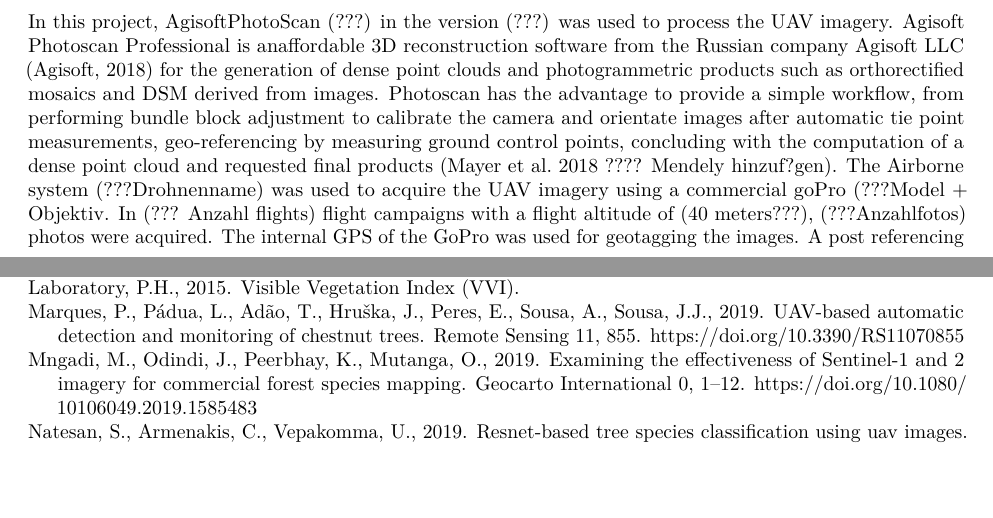
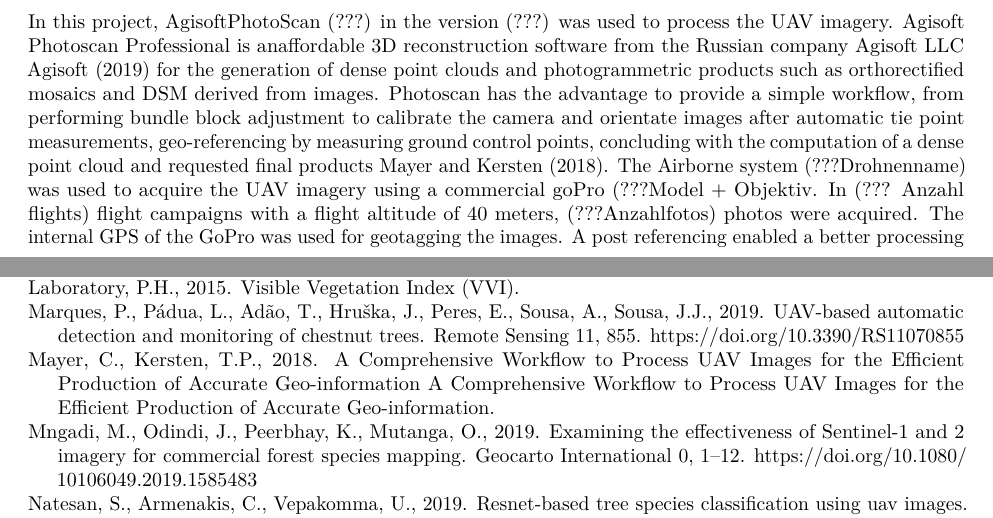
Before and after one commit to goergen95/forestPhenology, an R Markdown document (doc/report.rmd): two parts of pages 3 and 8 of 9, joined at a grey line, cut so that both start at the same text, the shorter picture padded with empty space. Rendered offline with R 4.5, knitr and Pandoc, then LaTeX, with nearby package versions; some code elsewhere in the file could not run offline.

Commit message:
pre prosessing update text

```diff
--- a/doc/report.rmd
+++ b/doc/report.rmd
@@ -187,7 +187,7 @@
 ## Pre-Processing of the UAV orthoimages
 
 
-In this project, AgisoftPhotoScan (???) in the version (???) was used to process the UAV imagery. Agisoft Photoscan Professional is anaffordable 3D reconstruction software from the Russian company Agisoft LLC (Agisoft, 2018) for the generation of dense point clouds and photogrammetric products such as orthorectified mosaics and DSM derived from images. Photoscan has the advantage to provide a simple workflow, from performing bundle block adjustment to calibrate the camera and orientate images after automatic tie point measurements, geo-referencing by measuring ground control points, concluding with the computation of a dense point cloud and requested final products (Mayer et al. 2018 ???? Mendely hinzuf?gen). The Airborne system (???Drohnenname) was used to acquire the UAV imagery using a commercial goPro (???Model + Objektiv. In (??? Anzahl flights) flight campaigns with a flight altitude of (40 meters???), (???Anzahlfotos) photos were acquired. The internal GPS of the GoPro was used for geotagging the images. A post referencing enabled a better processing of the images in SFM software (Version???) and more accurate orthophotos without manual referencing in Photoscan.  Photo Alignment is a process in PS for image matching and bundle block adjustment in an arbitrary system. It generates a sparse point cloud as well as the interior and exterior orientation parameters of all images in that system, including systematic error compensation such as non-linear lens distortions. Prior to the adjustment, the tie points are automatically measured by detecting and matching features in overlapping images resulting in a sparse point cloud (Mayer et al. 2018??? Mendely hinzuf?gen).The settings in this project were chosen as follows:
+In this project, AgisoftPhotoScan (???) in the version (???) was used to process the UAV imagery. Agisoft Photoscan Professional is anaffordable 3D reconstruction software from the Russian company Agisoft LLC @Agisoft2019 for the generation of dense point clouds and photogrammetric products such as orthorectified mosaics and DSM derived from images. Photoscan has the advantage to provide a simple workflow, from performing bundle block adjustment to calibrate the camera and orientate images after automatic tie point measurements, geo-referencing by measuring ground control points, concluding with the computation of a dense point cloud and requested final products @Mayer2018. The Airborne system (???Drohnenname) was used to acquire the UAV imagery using a commercial goPro (???Model + Objektiv. In (??? Anzahl flights) flight campaigns with a flight altitude of 40 meters, (???Anzahlfotos) photos were acquired. The internal GPS of the GoPro was used for geotagging the images. A post referencing enabled a better processing of the images in SFM software (Version???) and more accurate orthophotos without manual referencing in Photoscan.  Photo Alignment is a process in PS for image matching and bundle block adjustment in an arbitrary system. It generates a sparse point cloud as well as the interior and exterior orientation parameters of all images in that system, including systematic error compensation such as non-linear lens distortions. Prior to the adjustment, the tie points are automatically measured by detecting and matching features in overlapping images resulting in a sparse point cloud @Mayer2018.The settings in this project were chosen as follows:
 - General: Accuracy: Medium; Generec preselection: yes; Reference preselection: yes
 - Advances: Key Piont limit: 40000; Tie point limit: 4000; apply mask: no; Adaptive camera model fitting: yes
 
```
Also changed, not shown: doc/report_files/figure-latex/example_seasonal_plots-1.pdf, doc/report_files/figure-latex/plot_aoi-1.pdf, doc/report_files/figure-latex/predictor_plots_indices-1.pdf, doc/report_files/figure-latex/result_plots-1.pdf, doc/report.rmd (2 more changed lines).
